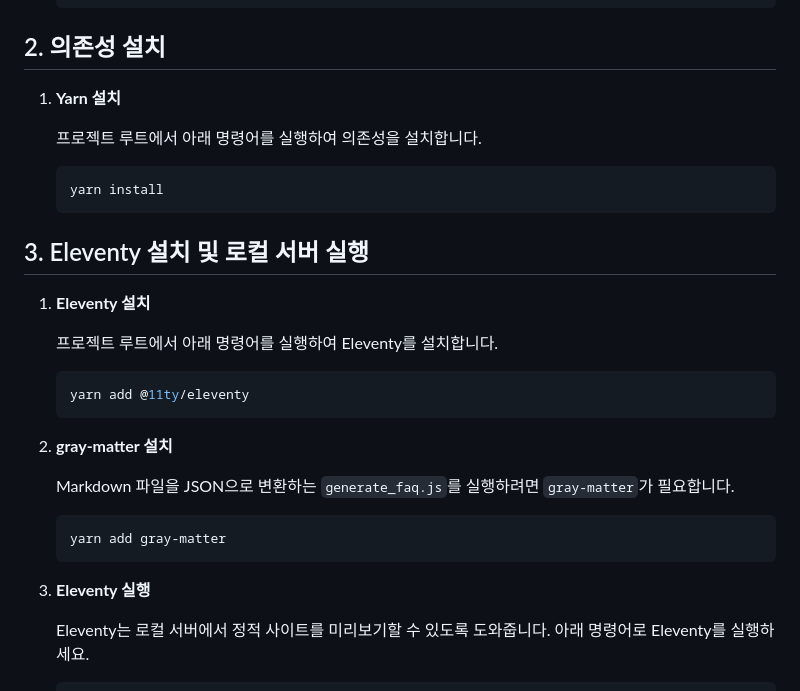
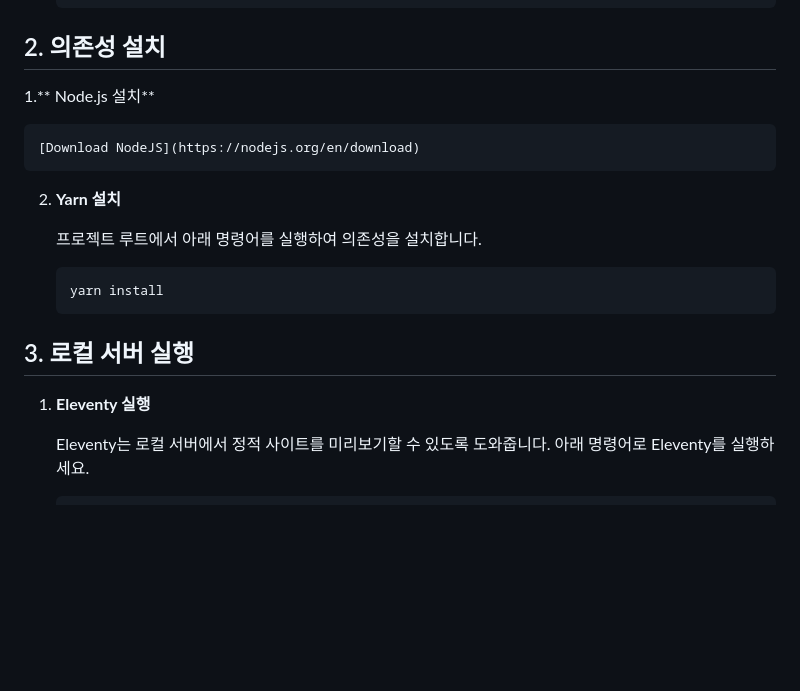
Before and after one commit to rebel-jiwonk/cs_faq, a Markdown page: README.md, the part around the change. Drawn GitHub-style; blank space fills up the shorter version.

````diff
--- a/README.md
+++ b/README.md
@@ -20,7 +20,11 @@ Eleventy를 사용한 고객지원 FAQ 웹사이트 입니다. 아래의 가이
 
 ## 2. 의존성 설치
 
-1. **Yarn 설치**
+1.** Node.js 설치**
+
+    [Download NodeJS](https://nodejs.org/en/download)
+
+2. **Yarn 설치**
 
     프로젝트 루트에서 아래 명령어를 실행하여 의존성을 설치합니다.
 
@@ -28,25 +32,9 @@ Eleventy를 사용한 고객지원 FAQ 웹사이트 입니다. 아래의 가이
     yarn install
     ```
 
-## 3. Eleventy 설치 및 로컬 서버 실행
+## 3. 로컬 서버 실행
 
-1. **Eleventy 설치**
-
-    프로젝트 루트에서 아래 명령어를 실행하여 Eleventy를 설치합니다.
-
-    ```bash
-    yarn add @11ty/eleventy
-    ```
-
-2. **gray-matter 설치**
-
-    Markdown 파일을 JSON으로 변환하는 `generate_faq.js`를 실행하려면 `gray-matter`가 필요합니다.
-
-    ```bash
-    yarn add gray-matter
-    ```
-
-3. **Eleventy 실행**
+1. **Eleventy 실행**
 
     Eleventy는 로컬 서버에서 정적 사이트를 미리보기할 수 있도록 도와줍니다. 아래 명령어로 Eleventy를 실행하세요.
 
````
